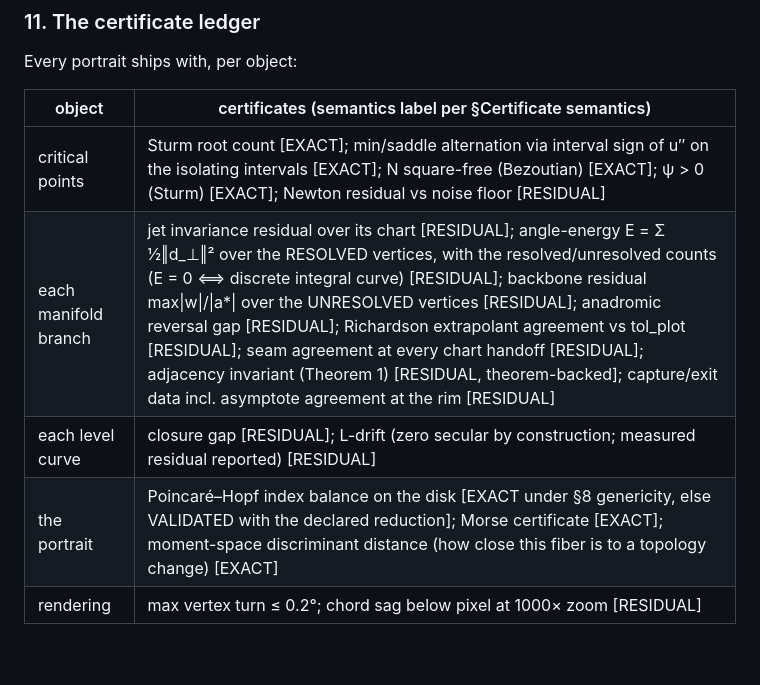
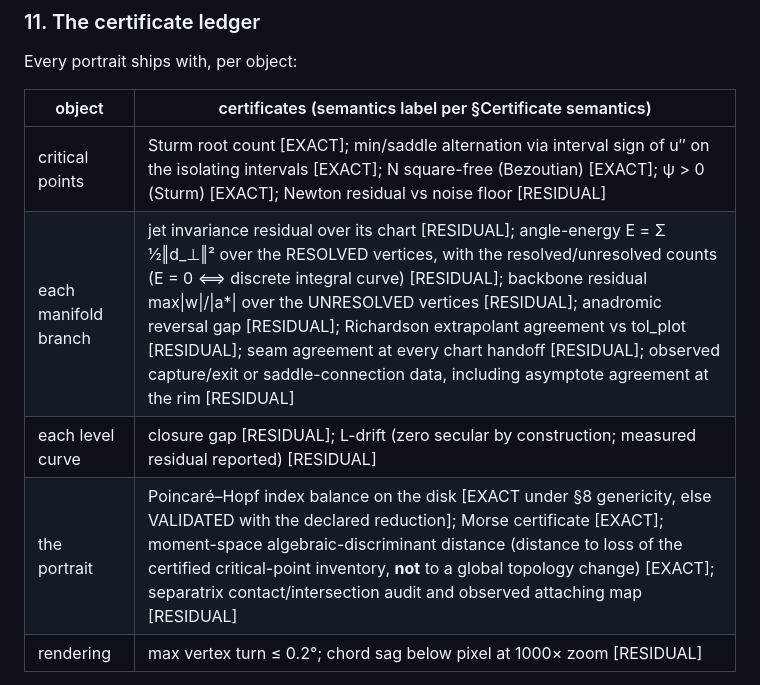
Before and after one commit to zenpharaohs/spong, a Markdown page: SPONG_FOUNDING.md, the part around one of its changes. Drawn GitHub-style; blank space fills up the shorter version.

```diff
--- a/SPONG_FOUNDING.md
+++ b/SPONG_FOUNDING.md
@@ -434,9 +429,9 @@ Every portrait ships with, per object:
 | object | certificates (semantics label per §Certificate semantics) |
 |---|---|
 | critical points | Sturm root count [EXACT]; min/saddle alternation via interval sign of u″ on the isolating intervals [EXACT]; N square-free (Bezoutian) [EXACT]; ψ > 0 (Sturm) [EXACT]; Newton residual vs noise floor [RESIDUAL] |
-| each manifold branch | jet invariance residual over its chart [RESIDUAL]; angle-energy E = Σ ½‖d_⊥‖² over the RESOLVED vertices, with the resolved/unresolved counts (E = 0 ⟺ discrete integral curve) [RESIDUAL]; backbone residual max\|w\|/\|a*\| over the UNRESOLVED vertices [RESIDUAL]; anadromic reversal gap [RESIDUAL]; Richardson extrapolant agreement vs tol_plot [RESIDUAL]; seam agreement at every chart handoff [RESIDUAL]; adjacency invariant (Theorem 1) [RESIDUAL, theorem-backed]; capture/exit data incl. asymptote agreement at the rim [RESIDUAL] |
+| each manifold branch | jet invariance residual over its chart [RESIDUAL]; angle-energy E = Σ ½‖d_⊥‖² over the RESOLVED vertices, with the resolved/unresolved counts (E = 0 ⟺ discrete integral curve) [RESIDUAL]; backbone residual max\|w\|/\|a*\| over the UNRESOLVED vertices [RESIDUAL]; anadromic reversal gap [RESIDUAL]; Richardson extrapolant agreement vs tol_plot [RESIDUAL]; seam agreement at every chart handoff [RESIDUAL]; observed capture/exit or saddle-connection data, including asymptote agreement at the rim [RESIDUAL] |
 | each level curve | closure gap [RESIDUAL]; L-drift (zero secular by construction; measured residual reported) [RESIDUAL] |
-| the portrait | Poincaré–Hopf index balance on the disk [EXACT under §8 genericity, else VALIDATED with the declared reduction]; Morse certificate [EXACT]; moment-space discriminant distance (how close this fiber is to a topology change) [EXACT] |
+| the portrait | Poincaré–Hopf index balance on the disk [EXACT under §8 genericity, else VALIDATED with the declared reduction]; Morse certificate [EXACT]; moment-space algebraic-discriminant distance (distance to loss of the certified critical-point inventory, **not** to a global topology change) [EXACT]; separatrix contact/intersection audit and observed attaching map [RESIDUAL] |
 | rendering | max vertex turn ≤ 0.2°; chord sag below pixel at 1000× zoom [RESIDUAL] |
 
 **Two certificates per branch, because one cannot span it.**  `angle_energy` is
```
Also changed, not shown: other parts of SPONG_FOUNDING.md (+28 -31 lines), MESSAGE-FOR-CODEX.md (deleted, +0 -64 lines), docs/qualification.md (+8 -0 lines).
